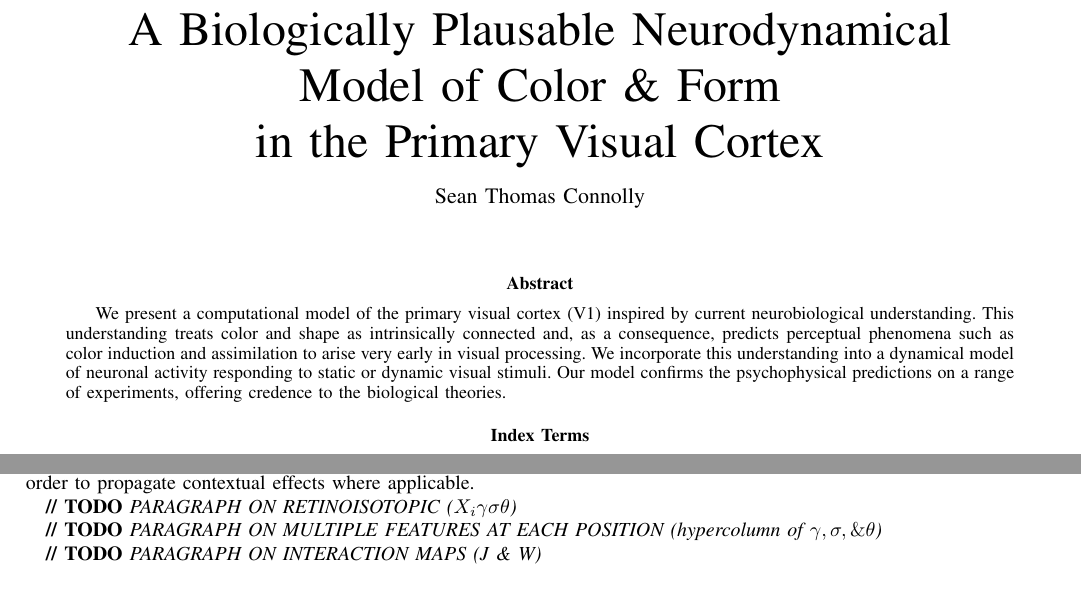
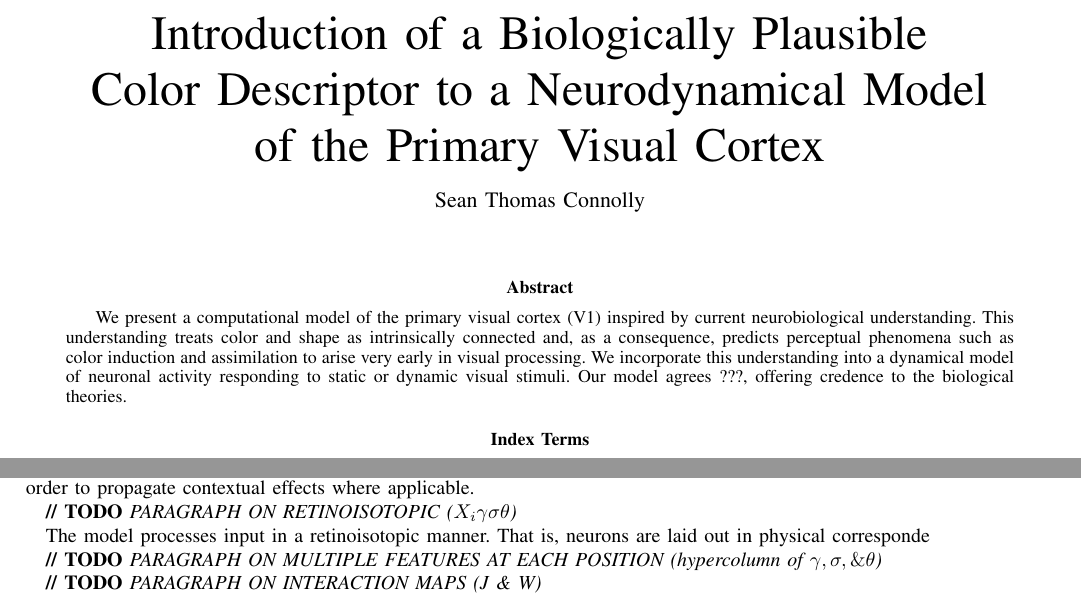
Before and after one commit to connollyst/color-induction-thesis, a LaTeX thesis (MasterThesis.tex): two parts of pages 1 and 7 of 8, joined at a grey line, cut at the place of the change. Compiled offline with pdfLaTeX.

Commit message:
Title/Abstract refinement

```diff
--- a/MasterThesis.tex
+++ b/MasterThesis.tex
@@ -358,7 +358,7 @@
 
 \begin{document}
 
-\title{A Biologically Plausable Neurodynamical \\ Model of Color \& Form \\ in the Primary Visual Cortex}
+\title{Introduction of a Biologically Plausible \\ Color Descriptor to a Neurodynamical Model \\ of the Primary Visual Cortex}
 %
 %
 % author names and IEEE memberships
@@ -409,7 +409,7 @@
 % As a general rule, do not put math, special symbols or citations
 % in the abstract or keywords.
 \begin{abstract}
-We present a computational model of the primary visual cortex (V1) inspired by current neurobiological understanding. This understanding treats color and shape as intrinsically connected and, as a consequence, predicts perceptual phenomena such as color induction and assimilation to arise very early in visual processing. We incorporate this understanding into a dynamical model of neuronal activity responding to static or dynamic visual stimuli. Our model confirms the psychophysical predictions on a range of experiments, offering credence to the biological theories.
+We present a computational model of the primary visual cortex (V1) inspired by current neurobiological understanding. This understanding treats color and shape as intrinsically connected and, as a consequence, predicts perceptual phenomena such as color induction and assimilation to arise very early in visual processing. We incorporate this understanding into a dynamical model of neuronal activity responding to static or dynamic visual stimuli. Our model agrees ???, offering credence to the biological theories.
 % TODO Should we end with a statement of possible applications (e.g.: data preprocessing)?
 \end{abstract}
 
@@ -810,6 +810,8 @@ We've described two processes for transforming raw data into reasonable input to
 
 \textbf{// TODO} \textit{PARAGRAPH ON RETINOISOTOPIC ($X_{i}\gamma\sigma\theta$)}
 
+The model processes input in a retinoisotopic manner. That is, neurons are laid out in physical corresponde
+
 \textbf{// TODO} \textit{PARAGRAPH ON MULTIPLE FEATURES AT EACH POSITION (hypercolumn of $\gamma, \sigma, \& \theta$)}
 
 \textbf{// TODO} \textit{PARAGRAPH ON INTERACTION MAPS (J \& W)}
```
Also changed, not shown: MasterThesis.pdf.
